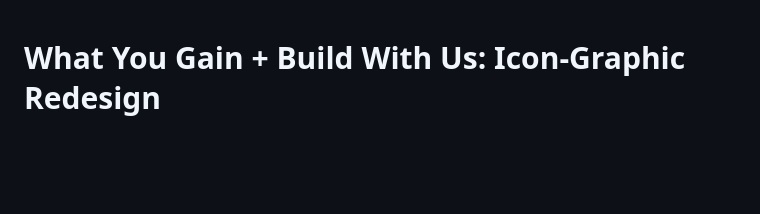
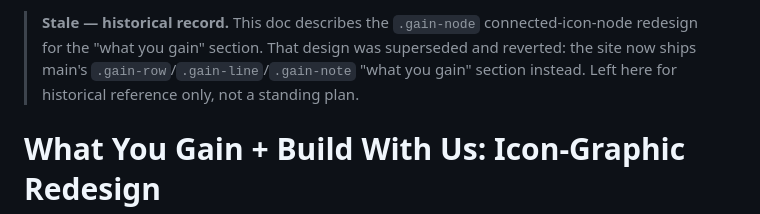
Before and after one commit to JHU-SWEC/HopBuilds-Main-Website, a Markdown page: docs/design/gains-join-redesign.md, the part around the change. GitHub-like rendering; blank space fills up the shorter version.

Commit message:
random doc

```diff
--- a/docs/design/gains-join-redesign.md
+++ b/docs/design/gains-join-redesign.md
@@ -1,3 +1,5 @@
+> **Stale — historical record.** This doc describes the `.gain-node` connected-icon-node redesign for the "what you gain" section. That design was superseded and reverted: the site now ships main's `.gain-row`/`.gain-line`/`.gain-note` "what you gain" section instead. Left here for historical reference only, not a standing plan.
+
 # What You Gain + Build With Us: Icon-Graphic Redesign
 
 ## The Problem
```
